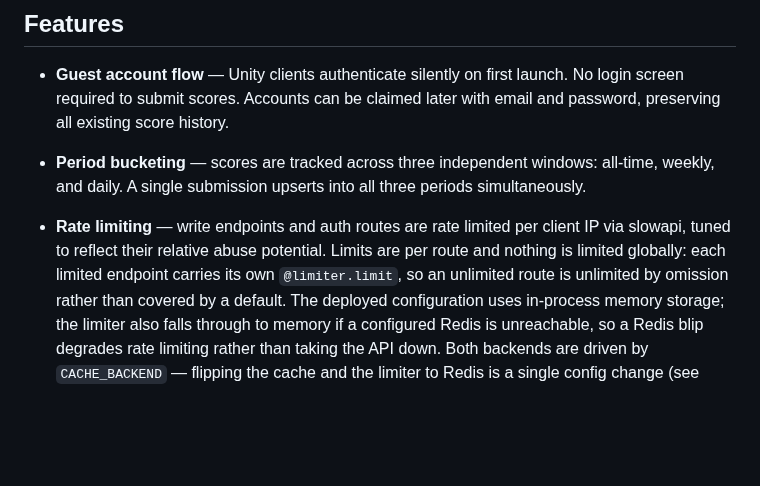
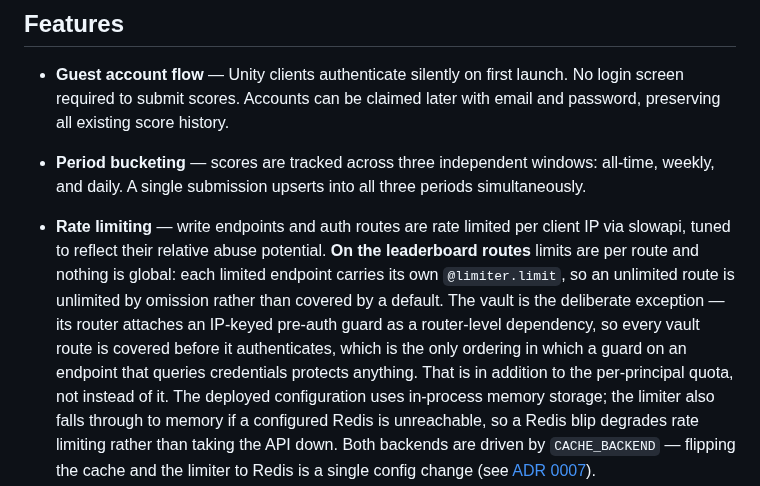
Before and after one commit to EricMay256/HighScoreServer, a Markdown page: README.md, the part around the change. GitHub-like rendering; blank space fills up the shorter version.

Commit message:
Scope the "nothing is limited globally" claim to the leaderboard
Written for L5, and true only of the half of the app I was looking at. The
vault router attaches `enforce_preauth_ip_limit` as a router-level dependency,
so every vault route is covered globally -- deliberately, because the guard
exists to bound the cost of authentication and only does that if FastAPI
solves it before the dependency that queries `vault_agent_credentials`.

So the README asserted the opposite of a decision the vault made on purpose,
in the paragraph an operator reads to understand what is protected. Now
scoped, with the vault exception stated as the exception it is and noted as
being in addition to the per-principal quota rather than instead of it.

Flagged by Copilot on PR #24 as a previously-missed comment. Documentation
only; no limiter changed.

Co-Authored-By: Claude Opus 5 <noreply@anthropic.com>
Claude-Session: https://claude.ai/code/session_01JrvjXL9xmw1jehCi8cr2xs

```diff
--- a/README.md
+++ b/README.md
@@ -75,9 +75,14 @@ flowchart LR
   simultaneously.
 - **Rate limiting** — write endpoints and auth routes are rate limited per
   client IP via slowapi, tuned to reflect their relative abuse potential.
-  Limits are per route and nothing is limited globally: each limited endpoint
-  carries its own `@limiter.limit`, so an unlimited route is unlimited by
-  omission rather than covered by a default.
+  **On the leaderboard routes** limits are per route and nothing is global:
+  each limited endpoint carries its own `@limiter.limit`, so an unlimited route
+  is unlimited by omission rather than covered by a default.
+  The vault is the deliberate exception — its router attaches an IP-keyed
+  pre-auth guard as a router-level dependency, so every vault route is covered
+  before it authenticates, which is the only ordering in which a guard on an
+  endpoint that queries credentials protects anything. That is in addition to
+  the per-principal quota, not instead of it.
   The deployed configuration uses in-process memory storage; the limiter
   also falls through to memory if a configured Redis is unreachable, so a
   Redis blip degrades rate limiting rather than taking the API down. Both
```
